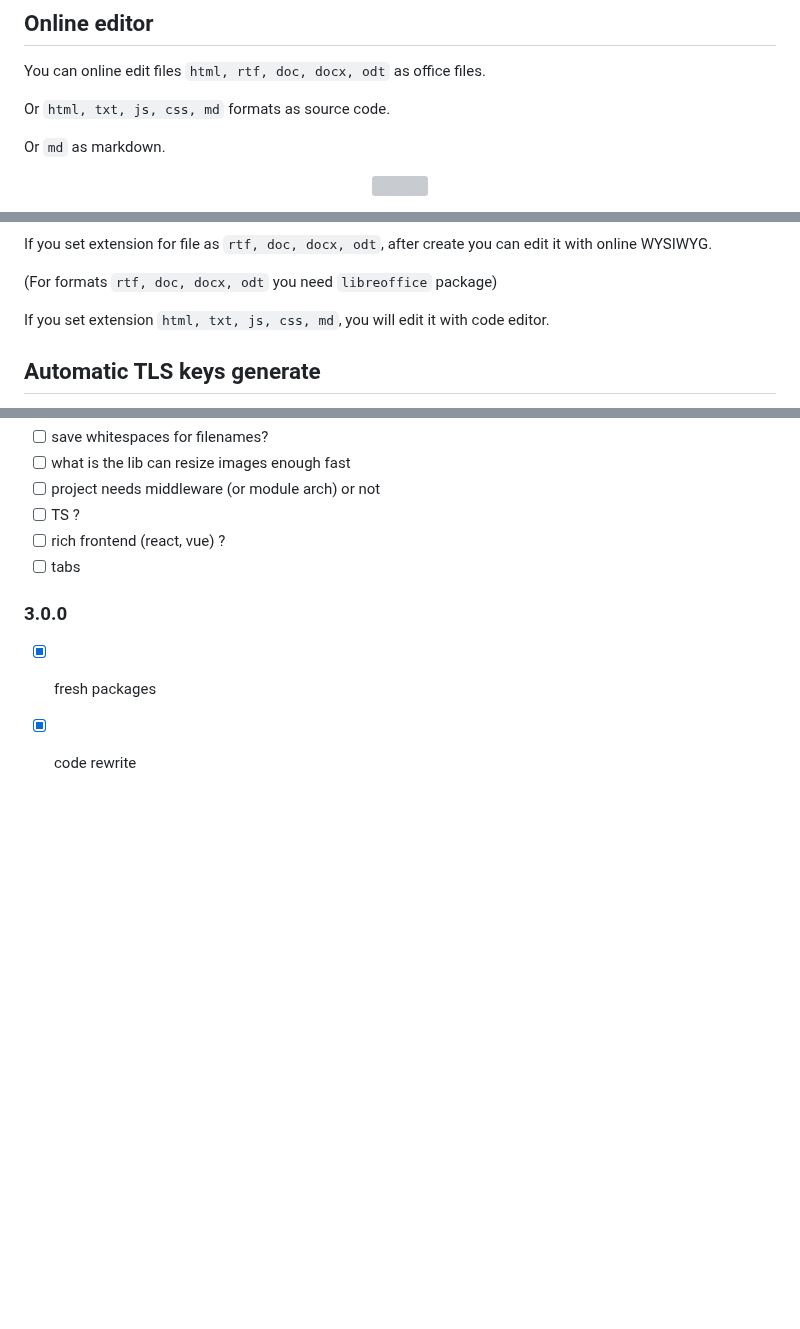
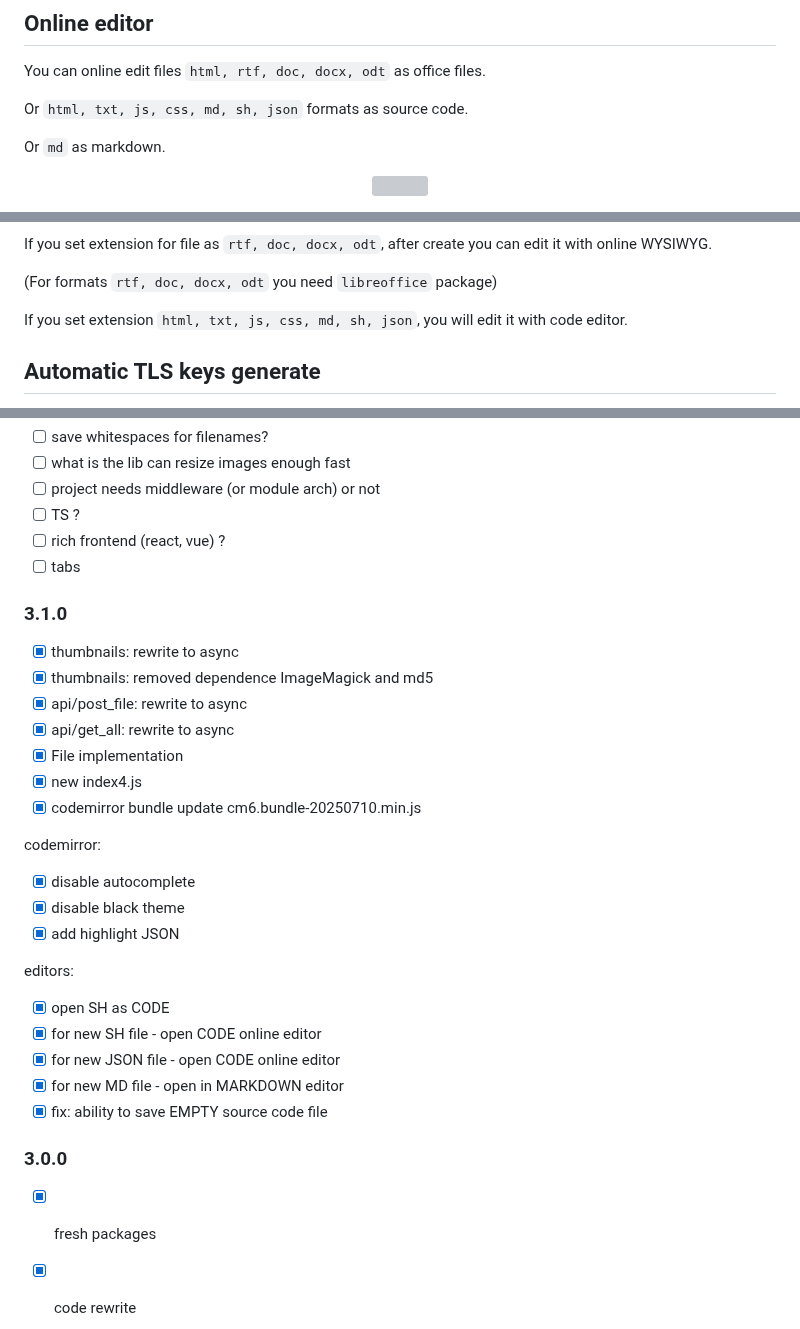
Before and after one commit to western/http-up, a Markdown page: README.md, 3 parts joined by grey strips. Drawn GitHub-style; blank space fills up the shorter version; grey boxes are pictures that could not be loaded.

```diff
--- a/README.md
+++ b/README.md
@@ -99,7 +99,7 @@ it is disable "upload" and disable "make new folder" buttons
 
 You can online edit files `html, rtf, doc, docx, odt` as office files.
 
-Or `html, txt, js, css, md` formats as source code.
+Or `html, txt, js, css, md, sh, json` formats as source code.
 
 Or `md` as markdown.
 
@@ -121,7 +121,7 @@ If you set extension for file as `rtf, doc, docx, odt`, after create you can edi
 
 (For formats `rtf, doc, docx, odt` you need `libreoffice` package)
 
-If you set extension `html, txt, js, css, md`, you will edit it with code editor.
+If you set extension `html, txt, js, css, md, sh, json`, you will edit it with code editor.
 
 
 ## Automatic TLS keys generate
@@ -202,6 +200,27 @@ For document preview you need `libreoffice` package. Formats `pdf, rtf, doc, doc
 - [ ] rich frontend (react, vue) ?
 - [ ] tabs
 
+### 3.1.0
+- [x] thumbnails: rewrite to async
+- [x] thumbnails: removed dependence ImageMagick and md5
+- [x] api/post_file: rewrite to async
+- [x] api/get_all: rewrite to async
+- [x] File implementation
+- [x] new index4.js
+- [x] codemirror bundle update cm6.bundle-20250710.min.js
+
+codemirror:
+- [x] disable autocomplete
+- [x] disable black theme
+- [x] add highlight JSON
+
+editors:
+- [x] open SH as CODE
+- [x] for new SH file - open CODE online editor
+- [x] for new JSON file - open CODE online editor
+- [x] for new MD file - open in MARKDOWN editor
+- [x] fix: ability to save EMPTY source code file
+
 ### 3.0.0
 - [x] fresh packages
 - [x] code rewrite
```
Also changed, not shown: other parts of README.md (+0 -2 lines).
